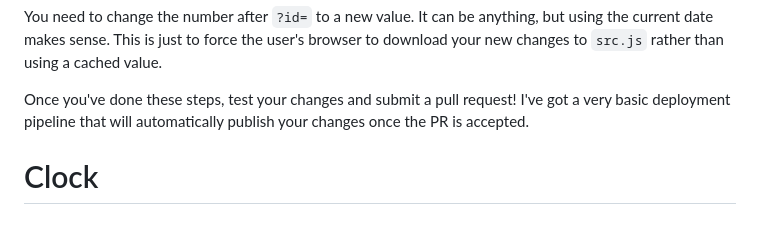
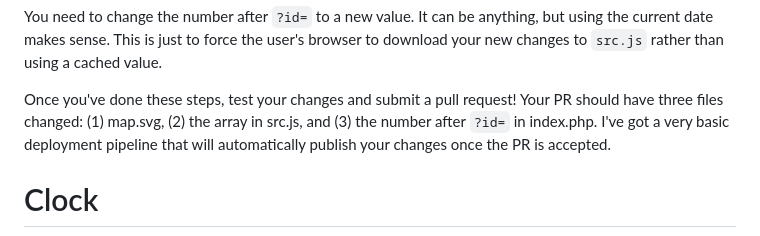
Before and after one commit to okuna/aerocenter.site, a Markdown page: README.md, the part around the change. GitHub-like rendering.

```diff
--- a/README.md
+++ b/README.md
@@ -26,7 +26,7 @@ Finally update line 224 of `map/index.php`:
 
 You need to change the number after `?id=` to a new value. It can be anything, but using the current date makes sense. This is just to force the user's browser to download your new changes to `src.js` rather than using a cached value.
 
-Once you've done these steps, test your changes and submit a pull request! I've got a very basic deployment pipeline that will automatically publish your changes once the PR is accepted.
+Once you've done these steps, test your changes and submit a pull request! Your PR should have three files changed: (1) map.svg, (2) the array in src.js, and (3) the number after `?id=` in index.php. I've got a very basic deployment pipeline that will automatically publish your changes once the PR is accepted.
 
 # Clock
 
```
